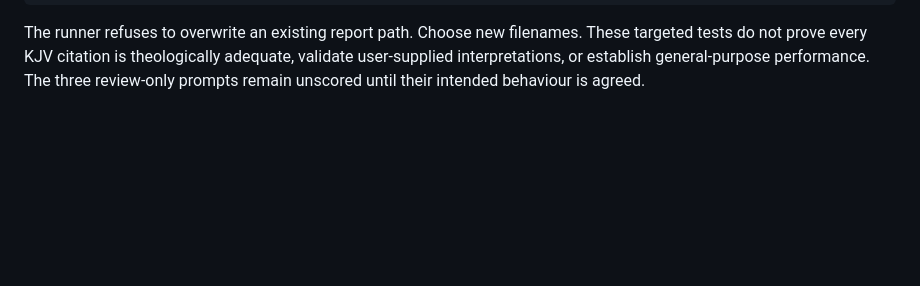
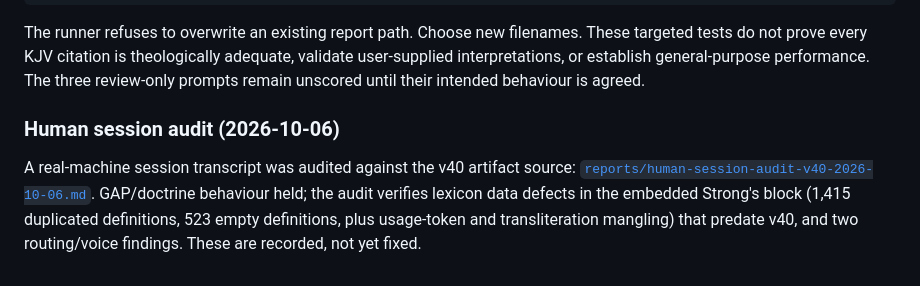
Before and after one commit to splashdown1/tru-shelf, a Markdown page: quality/README.md, the part around the change. Rendered like a GitHub page; blank space fills up the shorter version.

Commit message:
Record v40 human-session audit: lexicon data defects + routing findings

````diff
--- a/quality/README.md
+++ b/quality/README.md
@@ -89,3 +89,7 @@ python3 quality/benchmarks/run_question_benchmark.py \
 ```
 
 The runner refuses to overwrite an existing report path. Choose new filenames. These targeted tests do not prove every KJV citation is theologically adequate, validate user-supplied interpretations, or establish general-purpose performance. The three review-only prompts remain unscored until their intended behaviour is agreed.
+
+### Human session audit (2026-10-06)
+
+A real-machine session transcript was audited against the v40 artifact source: [`reports/human-session-audit-v40-2026-10-06.md`](reports/human-session-audit-v40-2026-10-06.md). GAP/doctrine behaviour held; the audit verifies lexicon data defects in the embedded Strong's block (1,415 duplicated definitions, 523 empty definitions, plus usage-token and transliteration mangling) that predate v40, and two routing/voice findings. These are recorded, not yet fixed.
````
Also changed, not shown: quality/reports/human-session-audit-v40-2026-10-06.md (added, +51 -0 lines).
